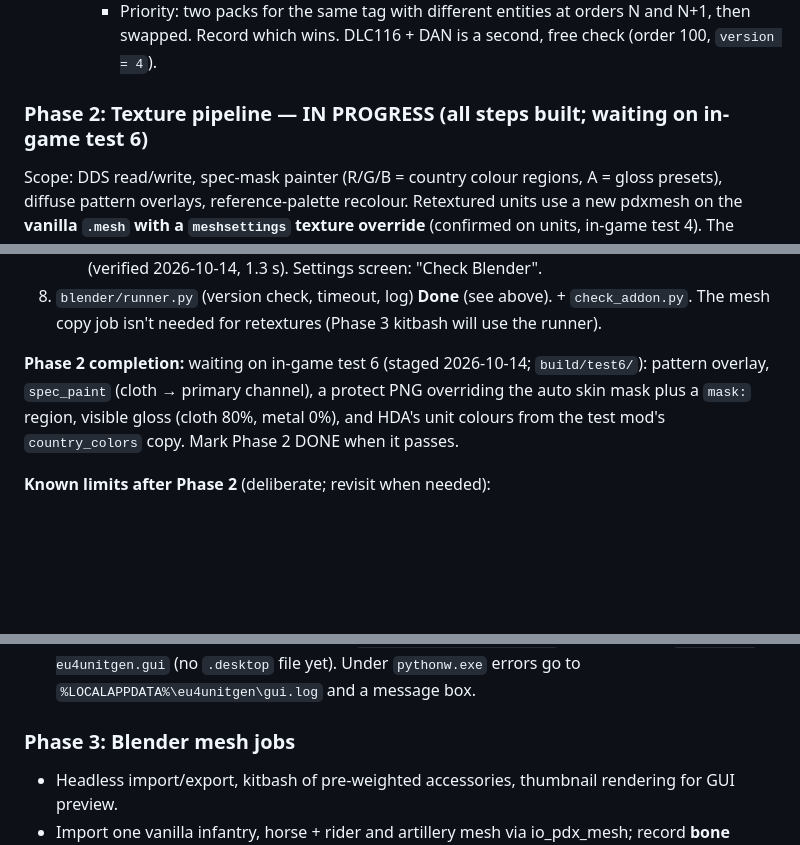
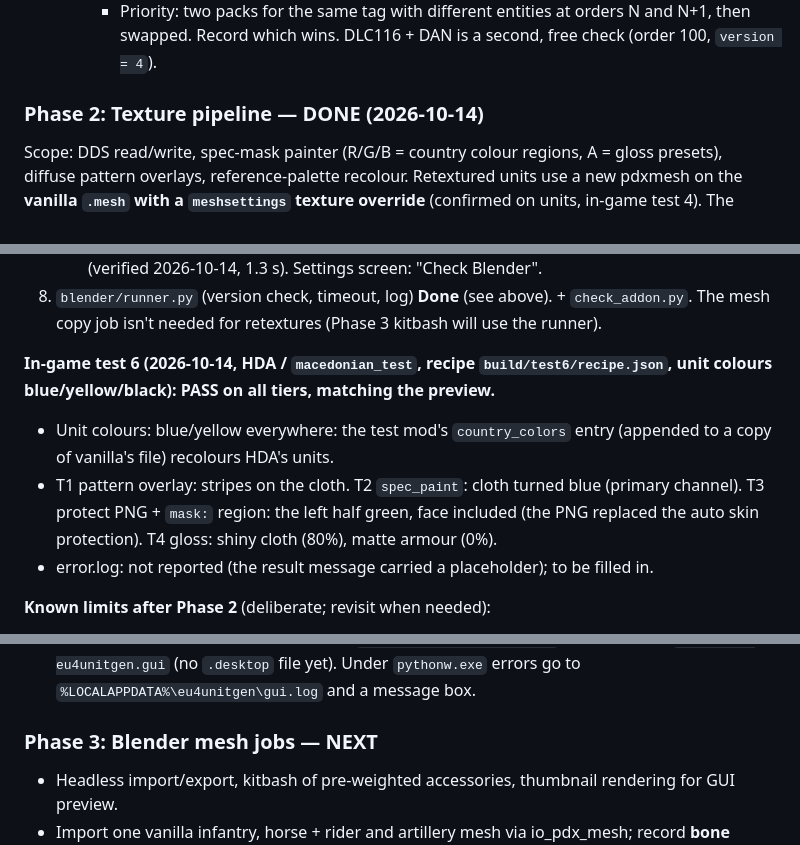
Before and after one commit to XenoMaster101/eu4-unit-generator, a Markdown page: docs/SPEC.md, 3 parts joined by grey strips. Drawn GitHub-style; blank space fills up the shorter version.

Commit message:
Phase 2 done: in-game test 6 passes on all tiers; current phase is Phase 3
Co-Authored-By: Claude Opus 5.5 <noreply@anthropic.com>

```diff
--- a/docs/SPEC.md
+++ b/docs/SPEC.md
@@ -517,7 +517,7 @@ Done (2026-10-14): parser/writer, naming, templates, generator, validator, expor
     - Fallback: (a) a tag with no sprite pack and no TAG entities; (b) a tag with `TAG_*` entities but no pack; (c) a tag whose gfx culture has only a gfx pack. Record which models show.
     - Priority: two packs for the same tag with different entities at orders N and N+1, then swapped. Record which wins. DLC116 + DAN is a second, free check (order 100, `version = 4`).
 
-### Phase 2: Texture pipeline — IN PROGRESS (all steps built; waiting on in-game test 6)
+### Phase 2: Texture pipeline — DONE (2026-10-14)
 Scope: DDS read/write, spec-mask painter (R/G/B = country colour regions, A = gloss presets), diffuse pattern overlays, reference-palette recolour. Retextured units use a new pdxmesh on the **vanilla `.mesh` with a `meshsettings` texture override** (confirmed on units, in-game test 4). The Blender copy-and-re-point job is no longer needed for retextures.
 
 Decisions (user, 2026-10-14):
@@ -564,7 +564,10 @@ Order (each step with tests and its validator rule; **stop and replan if step 3
 **Blender runner (step 8, done)**: `blender/runner.py` checks the pinned version (`blender --version`), runs `jobs/<job>.py` with `--background --python-exit-code 1` (no `--factory-startup`: io_pdx_mesh is a user extension), passes arguments and results as JSON, applies a timeout and keeps the log (`<output>/blender_logs/`). `jobs/check_addon.py`: on 4.2 the addon is the extension module `bl_ext.user_default.io_pdx_mesh`, version (0, 91, 0), enabled (verified 2026-10-14, 1.3 s). Settings screen: "Check Blender".
 8. `blender/runner.py` (version check, timeout, log) **Done** (see above). + `check_addon.py`. The mesh copy job isn't needed for retextures (Phase 3 kitbash will use the runner).
 
-**Phase 2 completion:** waiting on in-game test 6 (staged 2026-10-14; `build/test6/`): pattern overlay, `spec_paint` (cloth → primary channel), a protect PNG overriding the auto skin mask plus a `mask:` region, visible gloss (cloth 80%, metal 0%), and HDA's unit colours from the test mod's `country_colors` copy. Mark Phase 2 DONE when it passes.
+**In-game test 6 (2026-10-14, HDA / `macedonian_test`, recipe `build/test6/recipe.json`, unit colours blue/yellow/black): PASS on all tiers, matching the preview.**
+- Unit colours: blue/yellow everywhere: the test mod's `country_colors` entry (appended to a copy of vanilla's file) recolours HDA's units.
+- T1 pattern overlay: stripes on the cloth. T2 `spec_paint`: cloth turned blue (primary channel). T3 protect PNG + `mask:` region: the left half green, face included (the PNG replaced the auto skin protection). T4 gloss: shiny cloth (80%), matte armour (0%).
+- error.log: not reported (the result message carried a placeholder); to be filled in.
 
 **Known limits after Phase 2** (deliberate; revisit when needed):
 - Retexturing handles **one-shape meshes** only; others are refused with an error. Every western/generic base is one shape.
@@ -575,7 +578,7 @@ Order (each step with tests and its validator rule; **stop and replan if step 3
 - **Shared sets**: entities are named after the first tag, so a later single-tag set for that same tag would collide (`version_collisions` reports it); the map colour, if set, goes to every tag; the test suite and the texture test take one tag.
 - The desktop shortcut is **Windows only** (`scripts/make_shortcut.ps1`); on Linux run `python -m eu4unitgen.gui` (no `.desktop` file yet). Under `pythonw.exe` errors go to `%LOCALAPPDATA%\eu4unitgen\gui.log` and a message box.
 
-### Phase 3: Blender mesh jobs
+### Phase 3: Blender mesh jobs — NEXT
 - Headless import/export, kitbash of pre-weighted accessories, thumbnail rendering for GUI preview.
 - Import one vanilla infantry, horse + rider and artillery mesh via io_pdx_mesh; record **bone parenting** into `base_models.json` (scanner or a Blender job).
 
```
Also changed, not shown: CLAUDE.md (+1 -1 lines).
